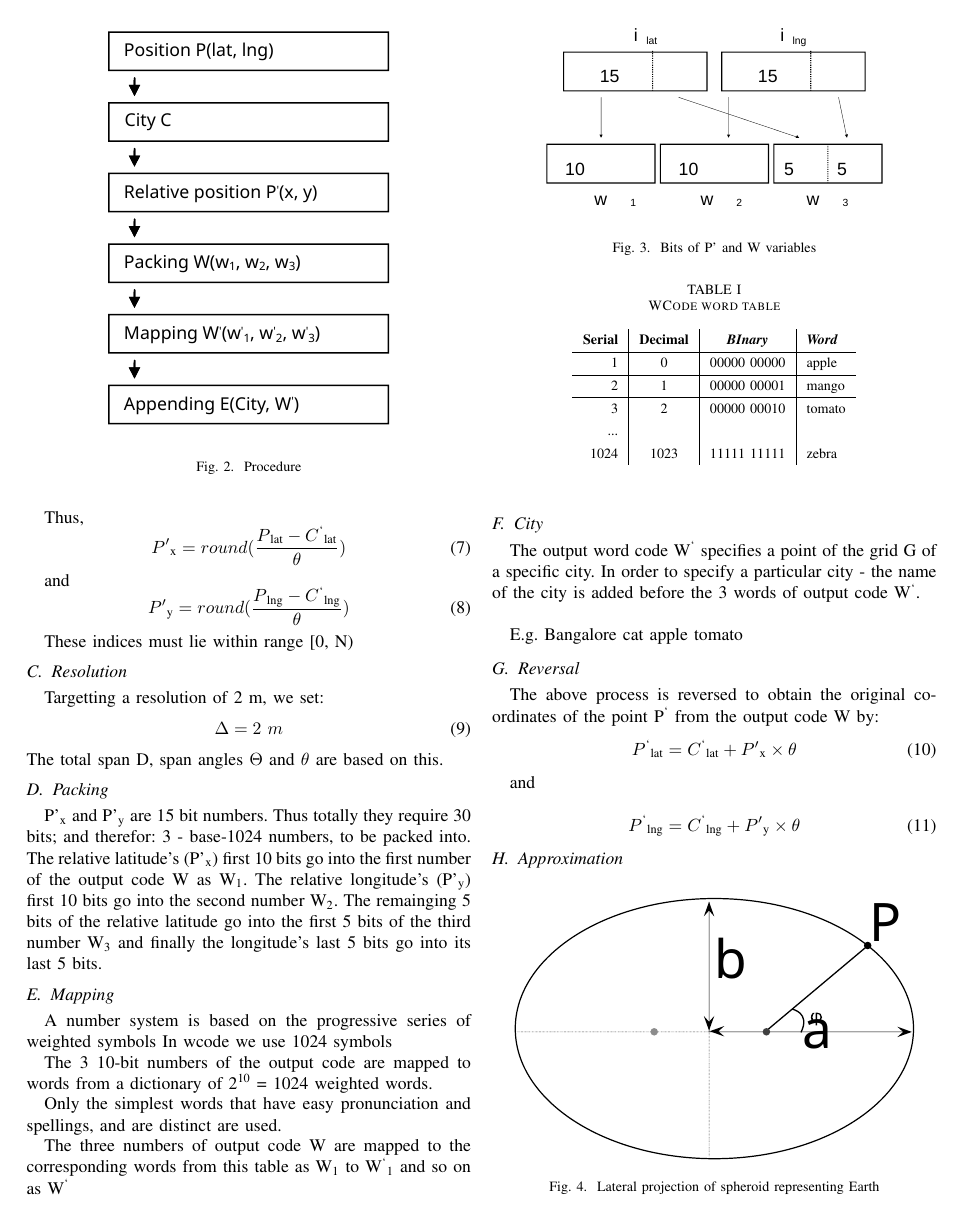
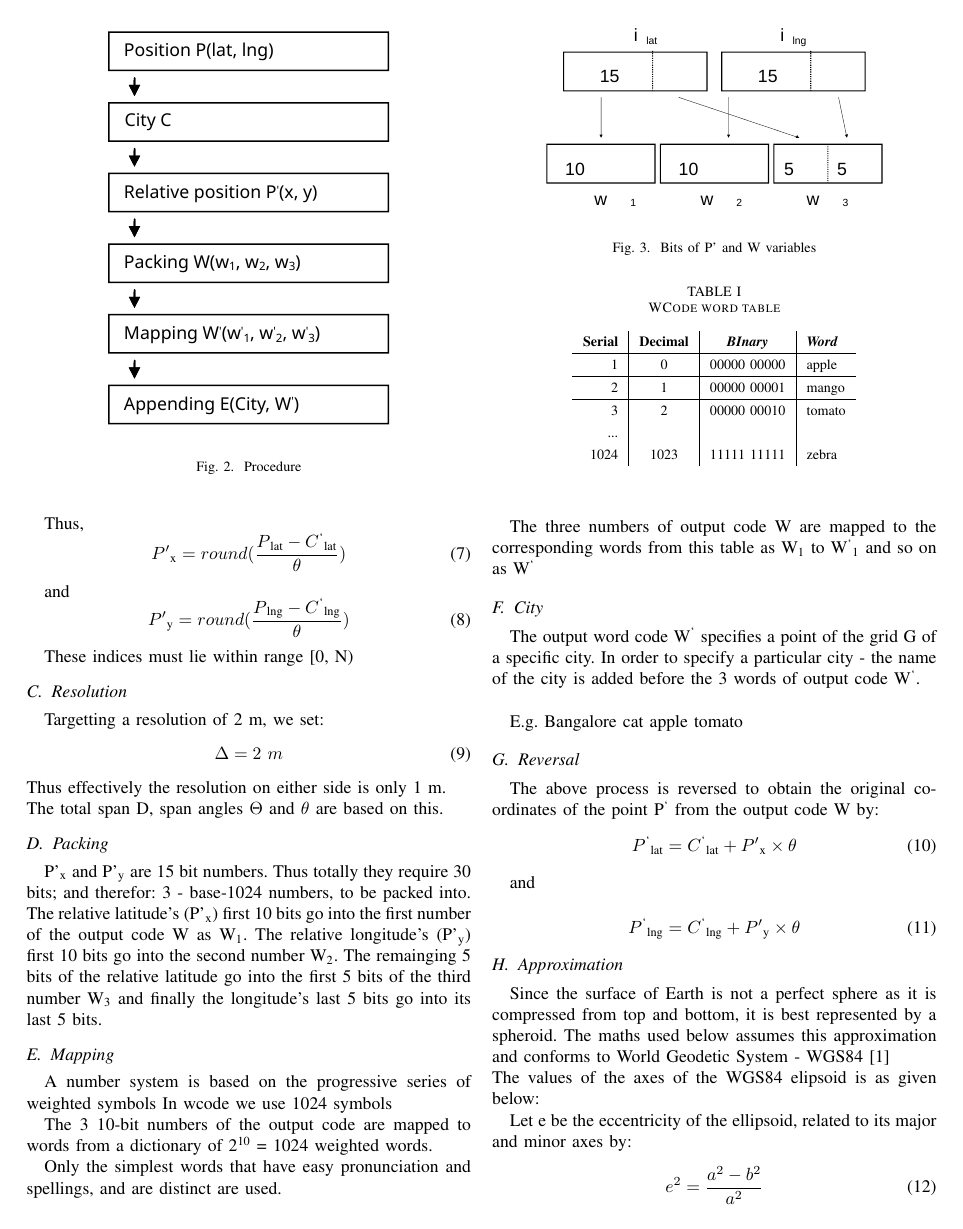
Before and after one commit to wolo-code/paper, a LaTeX paper (Paper.tex): page 2 of 3. Compiled offline with pdfLaTeX.

Commit message:
Added effective 1 m resolution text

```diff
--- a/Paper.tex
+++ b/Paper.tex
@@ -93,6 +93,7 @@ These indices must lie within range [0, N)
 \subsection{Resolution}
 Targetting a resolution of 2 m, we set:
 \begin{equation}\Delta = 2 \ m\end{equation}
+Thus effectively the resolution on either side is only 1 m.\\
 The total span D, span angles $\Theta$ and {$\theta$} are based on this.
 
 \subsection{Packing}
```
